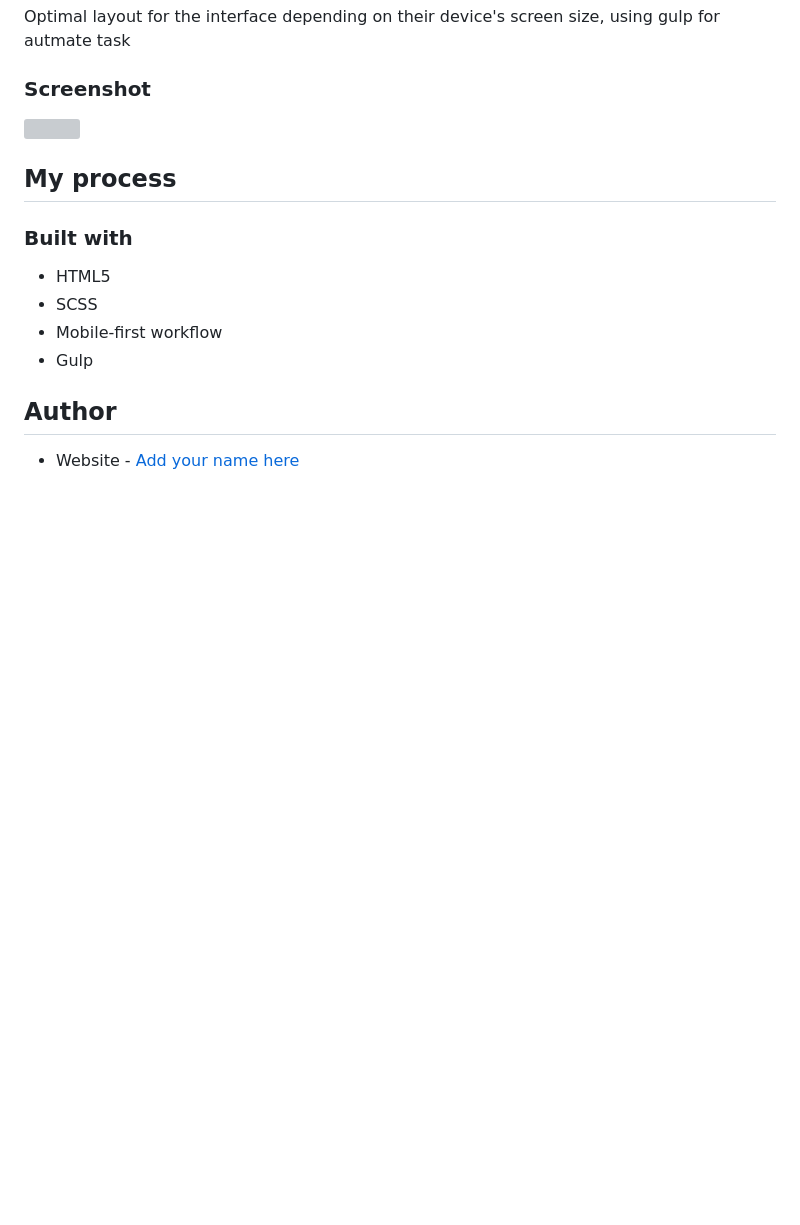
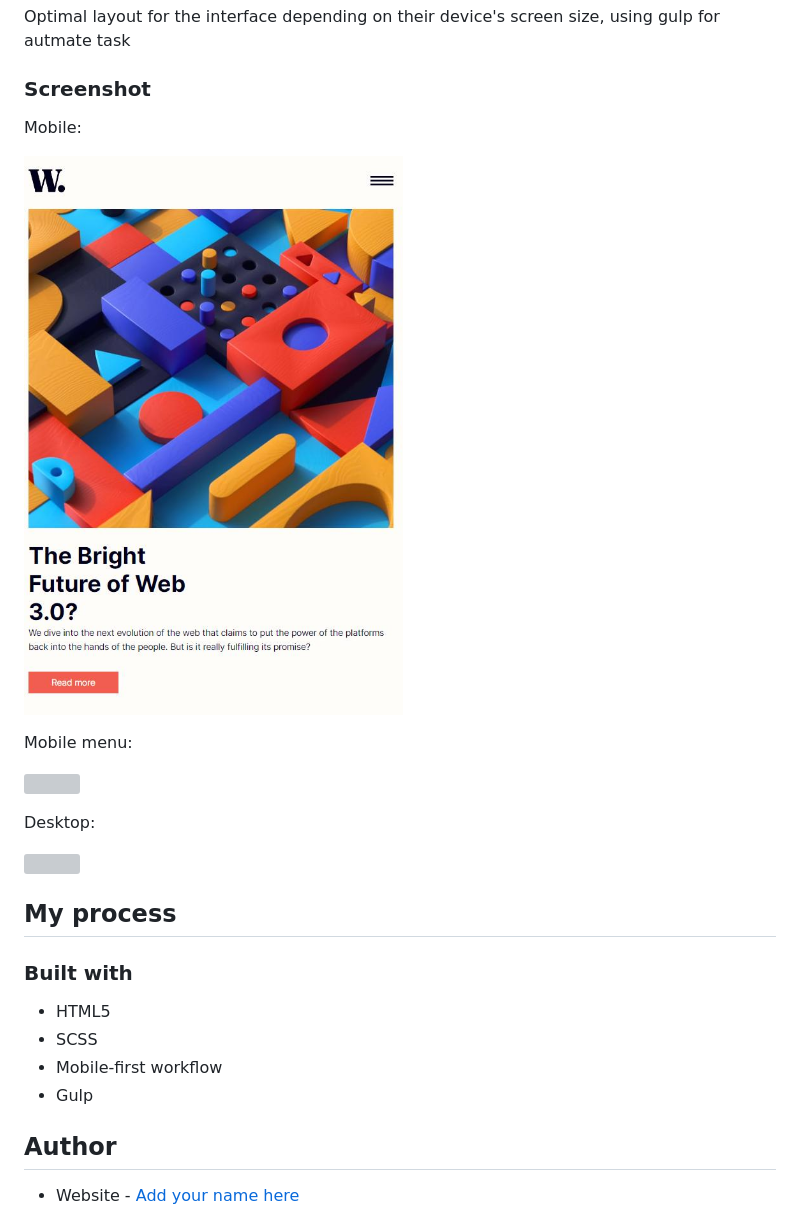
Before and after one commit to magdap1601/Homepage-FM, a Markdown page: README.md, the part around the change. Rendered like a GitHub page; pictures changed too: img/1.jpg (added); blank space fills up the shorter version; grey boxes are pictures that could not be loaded.

Commit message:
add screenshot

```diff
--- a/README.md
+++ b/README.md
@@ -20,7 +20,18 @@ Optimal layout for the interface depending on their device's screen size, using
 
 ### Screenshot
 
-![](./screenshot.jpg)
+Mobile:
+
+![](./img/1.jpg)
+
+Mobile menu:
+
+![](./img/2.jpg)
+
+Desktop:
+
+![](./img/3.jpg)
+
 
 
 ## My process
```
Also changed, not shown: img/2.png (added), img/3.png (added).
